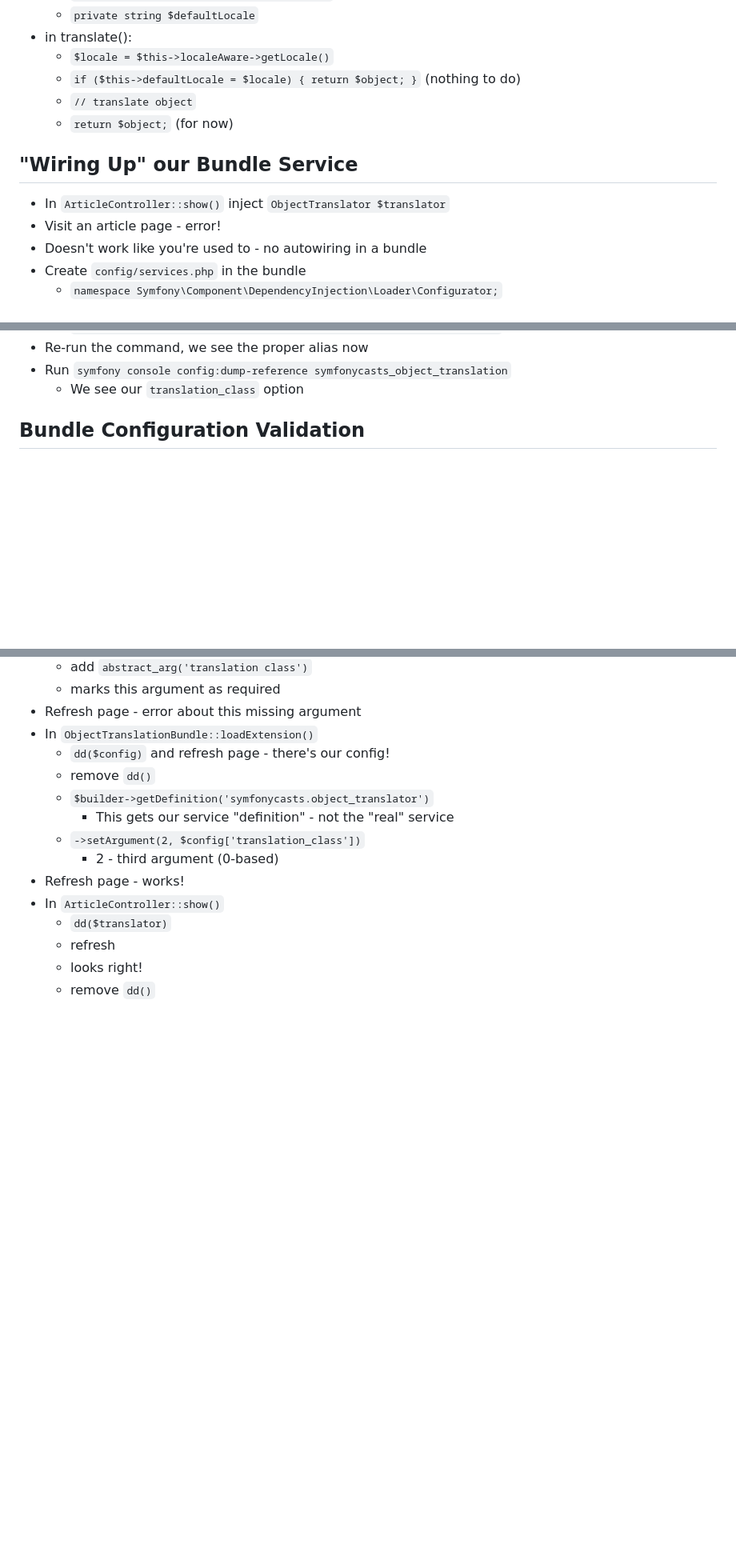
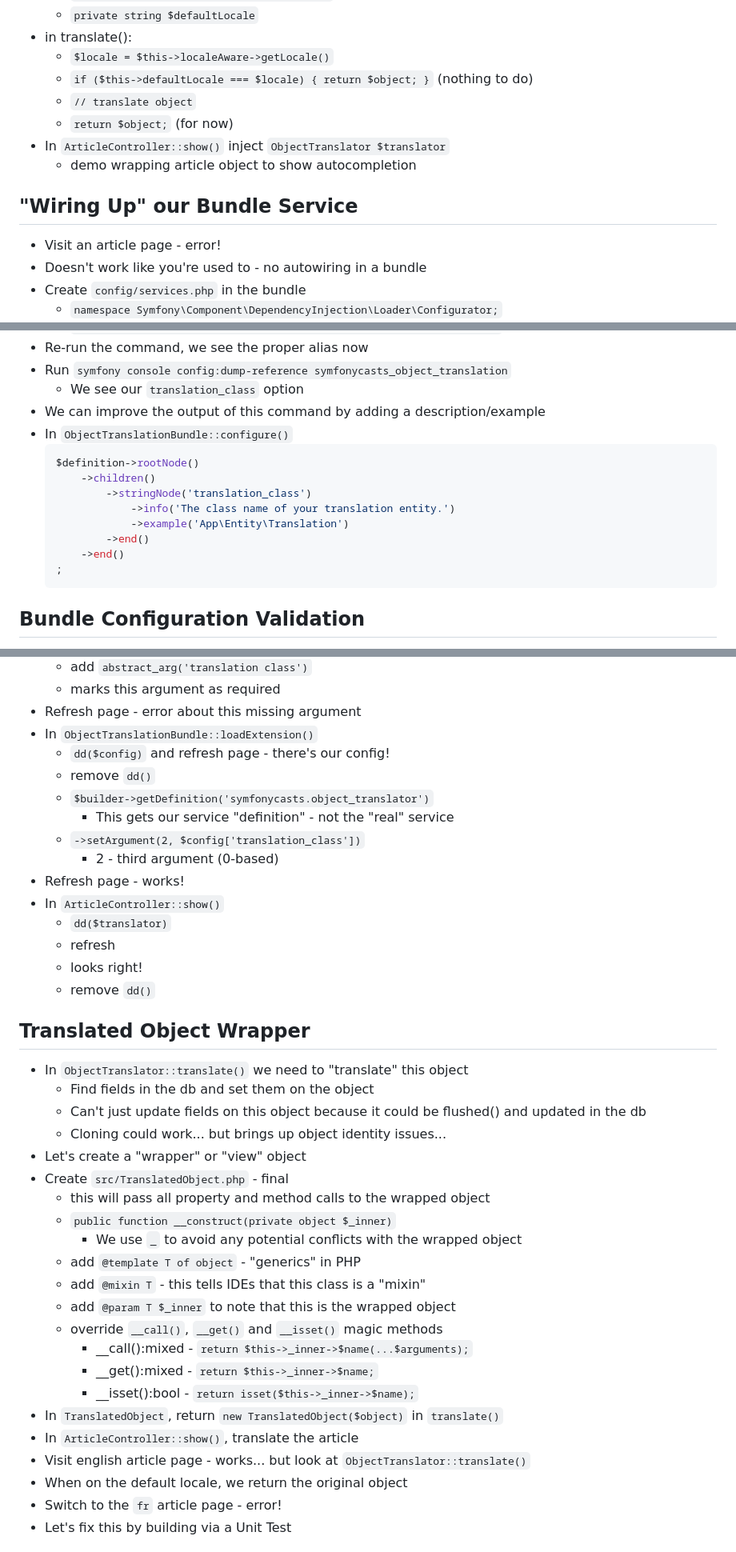
Before and after one commit to SymfonyCasts/bundle-development, a Markdown page: sfcasts/outline/outline.md, 3 parts joined by grey strips. Shown at 80% size. Drawn GitHub-style; blank space fills up the shorter version.

Commit message:
update outline

````diff
--- a/sfcasts/outline/outline.md
+++ b/sfcasts/outline/outline.md
@@ -59,13 +59,14 @@
   - `private string $defaultLocale`
 - in translate():
   - `$locale = $this->localeAware->getLocale()`
-  - `if ($this->defaultLocale = $locale) { return $object; }` (nothing to do)
+  - `if ($this->defaultLocale === $locale) { return $object; }` (nothing to do)
   - `// translate object`
   - `return $object;` (for now)
+- In `ArticleController::show()` inject `ObjectTranslator $translator`
+  - demo wrapping article object to show autocompletion
 
 ## "Wiring Up" our Bundle Service
 
-- In `ArticleController::show()` inject `ObjectTranslator $translator`
 - Visit an article page - error!
 - Doesn't work like you're used to - no autowiring in a bundle
 - Create `config/services.php` in the bundle
@@ -167,6 +168,18 @@
 - Re-run the command, we see the proper alias now
 - Run `symfony console config:dump-reference symfonycasts_object_translation`
   - We see our `translation_class` option
+- We can improve the output of this command by adding a description/example
+- In `ObjectTranslationBundle::configure()`
+  ```php
+  $definition->rootNode()
+      ->children()
+          ->stringNode('translation_class')
+              ->info('The class name of your translation entity.')
+              ->example('App\Entity\Translation')
+          ->end()
+      ->end()
+  ;
+  ```
 
 ## Bundle Configuration Validation
 
@@ -229,3 +243,28 @@
   - looks right!
   - remove `dd()`
 
+## Translated Object Wrapper
+
+- In `ObjectTranslator::translate()` we need to "translate" this object
+  - Find fields in the db and set them on the object
+  - Can't just update fields on this object because it could be flushed() and updated in the db
+  - Cloning could work... but brings up object identity issues...
+- Let's create a "wrapper" or "view" object
+- Create `src/TranslatedObject.php` - final
+  - this will pass all property and method calls to the wrapped object
+  - `public function __construct(private object $_inner)`
+    - We use `_` to avoid any potential conflicts with the wrapped object
+  - add `@template T of object` - "generics" in PHP
+  - add `@mixin T` - this tells IDEs that this class is a "mixin"
+  - add `@param T $_inner` to note that this is the wrapped object
+  - override `__call()`, `__get()` and `__isset()` magic methods
+    - __call():mixed - `return $this->_inner->$name(...$arguments);`
+    - __get():mixed - `return $this->_inner->$name;`
+    - __isset():bool - `return isset($this->_inner->$name);`
+- In `TranslatedObject`, return `new TranslatedObject($object)` in `translate()`
+- In `ArticleController::show()`, translate the article
+- Visit english article page - works... but look at `ObjectTranslator::translate()`
+- When on the default locale, we return the original object
+- Switch to the `fr` article page - error!
+- Let's fix this by building via a Unit Test
+
````
Also changed, not shown: other parts of sfcasts/outline/outline.md (+74 -0 lines).
